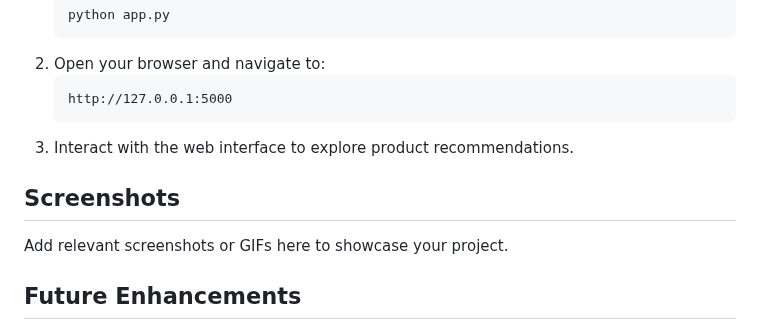
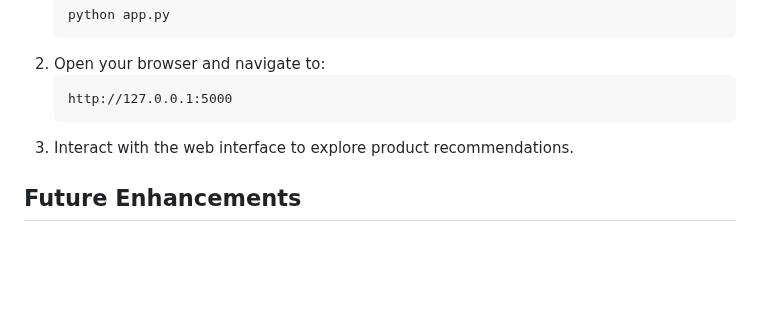
Before and after one commit to NehaTembhe/E-Commerece-Product-Recommendation-System-using-machine-learning-, a Markdown page: README.md, the part around the change. Rendered like a GitHub page; blank space fills up the shorter version.

````diff
--- a/README.md
+++ b/README.md
@@ -82,9 +82,6 @@ The dataset contains information about products, including:
    ```
 3. Interact with the web interface to explore product recommendations.
 
-## Screenshots
-Add relevant screenshots or GIFs here to showcase your project.
-
 ## Future Enhancements
 - Integrate with real-world e-commerce APIs.
 - Add user authentication for personalized recommendations.
````
